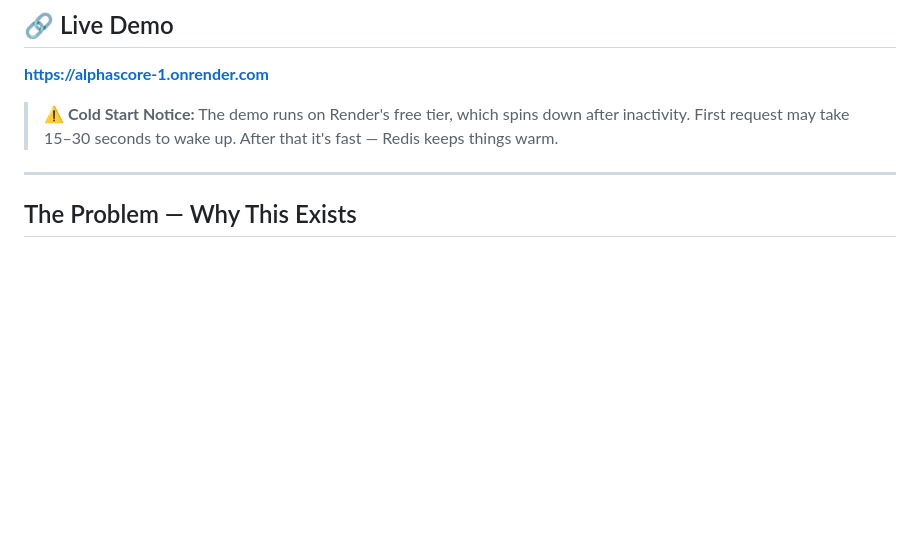
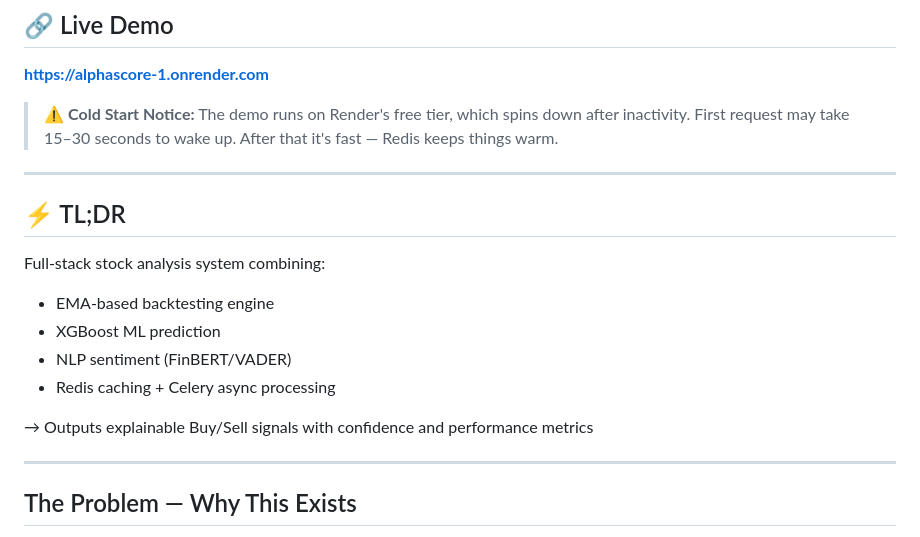
Before and after one commit to santhoshvoid/AlphaScore, a Markdown page: README.md, the part around the change. GitHub-like rendering; blank space fills up the shorter version.

Commit message:
Add TL;DR section to README
Added a TL;DR section summarizing the features of the stock analysis system.

```diff
--- a/README.md
+++ b/README.md
@@ -18,6 +18,18 @@
 **[https://alphascore-1.onrender.com](https://alphascore-1.onrender.com/)**
 
 > ⚠️ **Cold Start Notice:** The demo runs on Render's free tier, which spins down after inactivity. First request may take 15–30 seconds to wake up. After that it's fast — Redis keeps things warm.
+
+---
+
+## ⚡ TL;DR
+
+Full-stack stock analysis system combining:
+- EMA-based backtesting engine
+- XGBoost ML prediction
+- NLP sentiment (FinBERT/VADER)
+- Redis caching + Celery async processing
+
+→ Outputs explainable Buy/Sell signals with confidence and performance metrics
 
 ---
 
```
